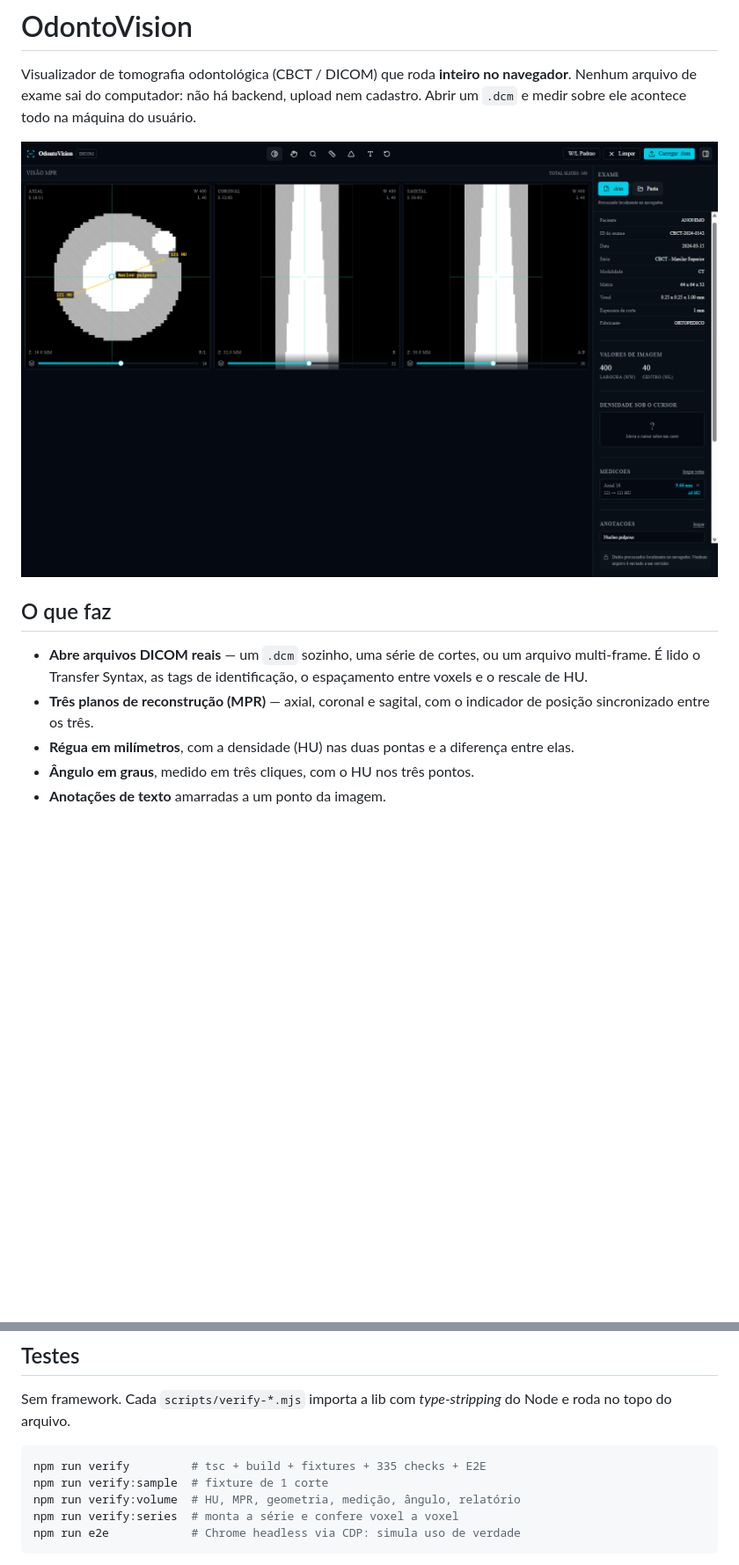
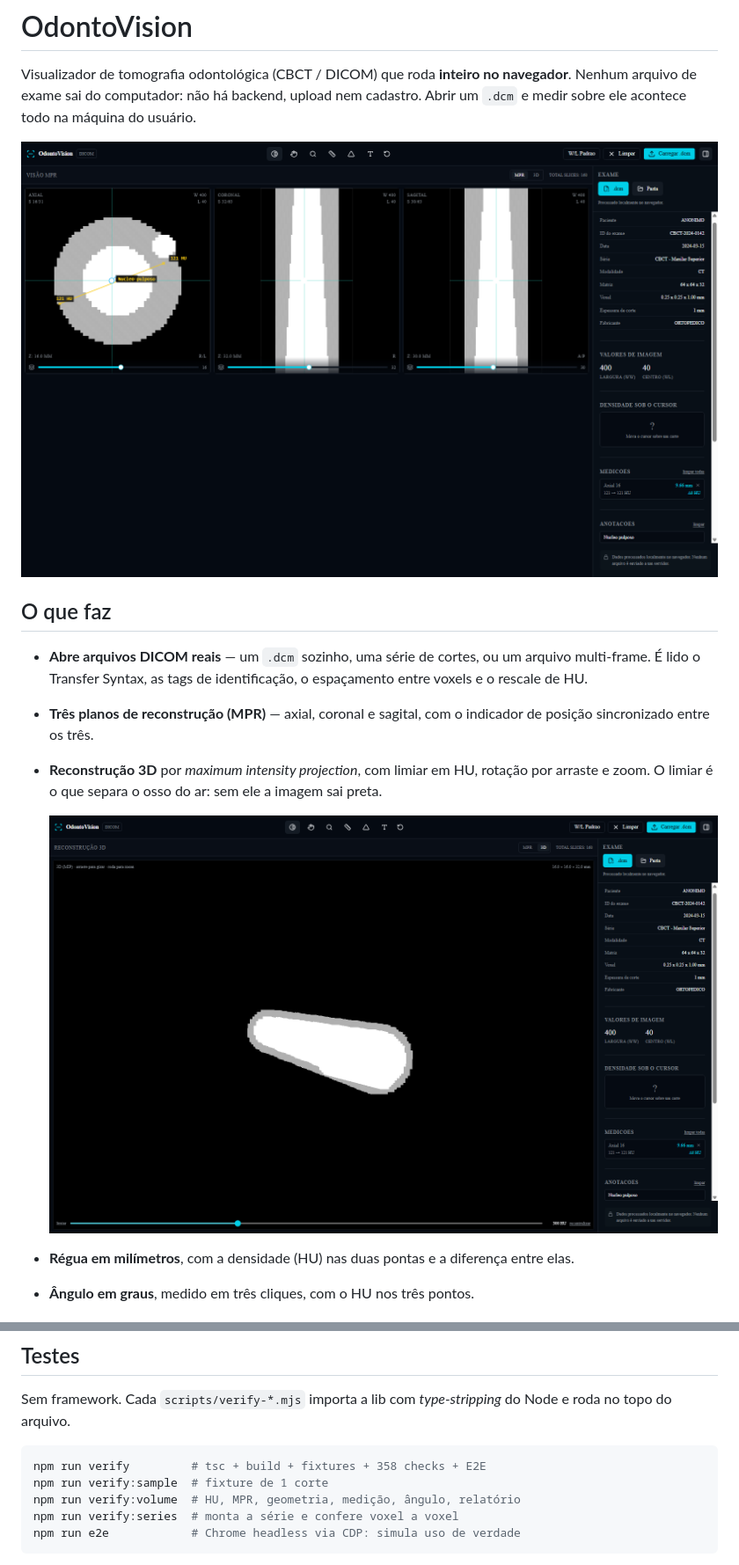
Before and after one commit to gaberaldo-svg/odontovision, a Markdown page: README.md, 2 parts joined by grey strips. Shown at 88% size. GitHub-like rendering; pictures changed too: docs/preview-3d.png (added), docs/preview.png; blank space fills up the shorter version.

Commit message:
Reconstrucao 3D por MIP com limiar de HU, rotacao e zoom

````diff
--- a/README.md
+++ b/README.md
@@ -14,6 +14,12 @@ usuário.
   espaçamento entre voxels e o rescale de HU.
 - **Três planos de reconstrução (MPR)** — axial, coronal e sagital, com o
   indicador de posição sincronizado entre os três.
+- **Reconstrução 3D** por *maximum intensity projection*, com limiar em HU,
+  rotação por arraste e zoom. O limiar é o que separa o osso do ar: sem ele a
+  imagem sai preta.
+
+  ![Reconstrução 3D do volume](docs/preview-3d.png)
+
 - **Régua em milímetros**, com a densidade (HU) nas duas pontas e a diferença
   entre elas.
 - **Ângulo em graus**, medido em três cliques, com o HU nos três pontos.
@@ -80,7 +99,7 @@ Sem framework. Cada `scripts/verify-*.mjs` importa a lib com *type-stripping* do
 Node e roda no topo do arquivo.
 
 ```bash
-npm run verify         # tsc + build + fixtures + 335 checks + E2E
+npm run verify         # tsc + build + fixtures + 358 checks + E2E
 npm run verify:sample  # fixture de 1 corte
 npm run verify:volume  # HU, MPR, geometria, medição, ângulo, relatório
 npm run verify:series  # monta a série e confere voxel a voxel
````
Also changed, not shown: other parts of README.md (+25 -6 lines), AGENTS.md (+19 -4 lines), 6 other files.
